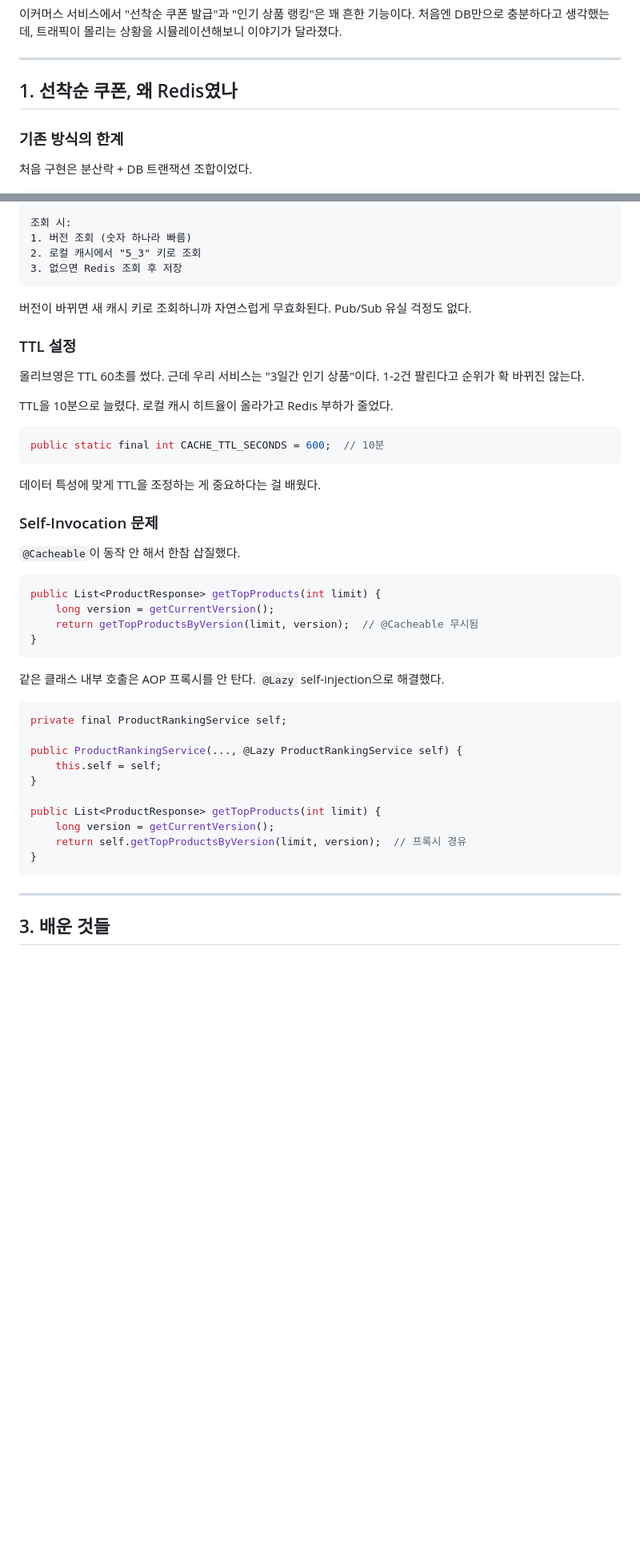
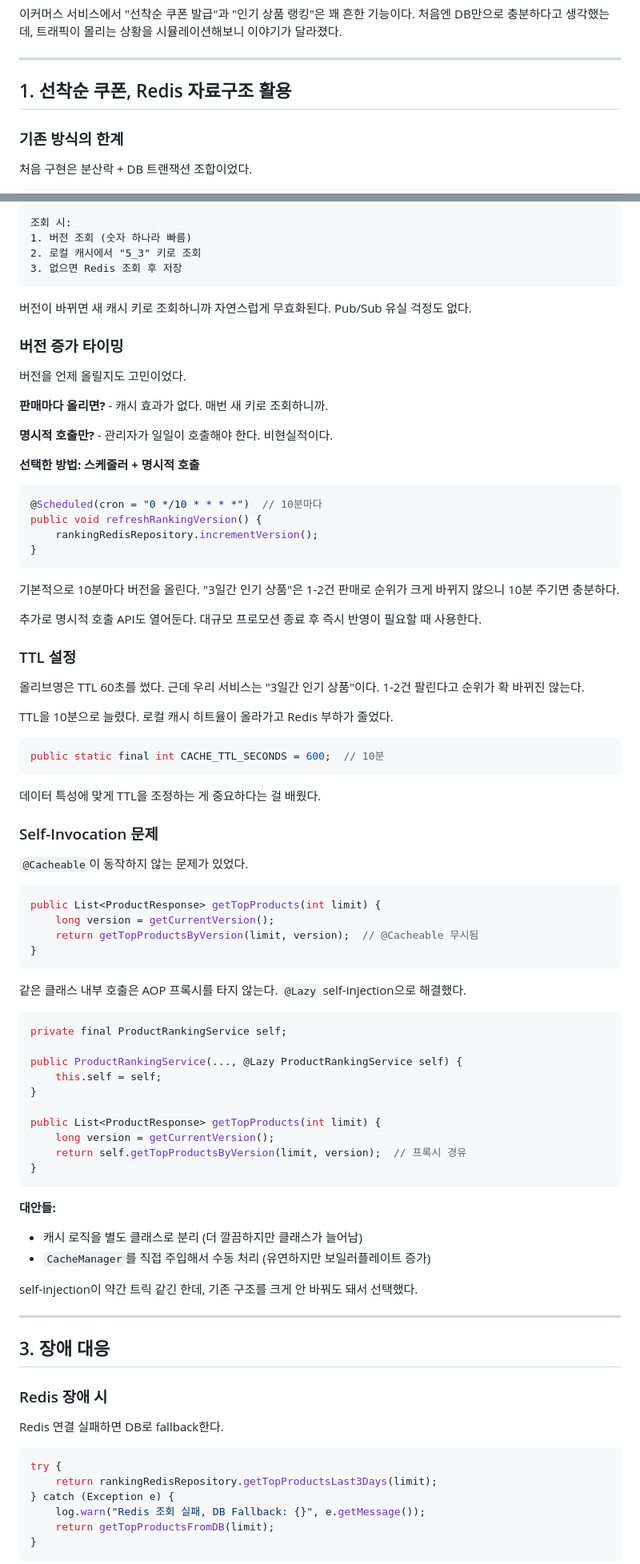
Before and after one commit to HeeMang-Lee/e-commerce-server, a Markdown page: docs/REDIS_SYSTEM_DESIGN_REPORT.md, 2 parts joined by grey strips. Shown: that part at 80% size. Drawn GitHub-style; blank space fills up the shorter version.

Commit message:
docs: Redis 시스템 설계 회고 보고서 수정

````diff
--- a/docs/REDIS_SYSTEM_DESIGN_REPORT.md
+++ b/docs/REDIS_SYSTEM_DESIGN_REPORT.md
@@ -6,7 +6,7 @@
 
 ---
 
-## 1. 선착순 쿠폰, 왜 Redis였나
+## 1. 선착순 쿠폰, Redis 자료구조 활용
 
 ### 기존 방식의 한계
 
@@ -120,6 +173,27 @@ Redis: ranking:version = 3
 
 버전이 바뀌면 새 캐시 키로 조회하니까 자연스럽게 무효화된다. Pub/Sub 유실 걱정도 없다.
 
+### 버전 증가 타이밍
+
+버전을 언제 올릴지도 고민이었다.
+
+**판매마다 올리면?** - 캐시 효과가 없다. 매번 새 키로 조회하니까.
+
+**명시적 호출만?** - 관리자가 일일이 호출해야 한다. 비현실적이다.
+
+**선택한 방법: 스케줄러 + 명시적 호출**
+
+```java
+@Scheduled(cron = "0 */10 * * * *")  // 10분마다
+public void refreshRankingVersion() {
+    rankingRedisRepository.incrementVersion();
+}
+```
+
+기본적으로 10분마다 버전을 올린다. "3일간 인기 상품"은 1-2건 판매로 순위가 크게 바뀌지 않으니 10분 주기면 충분하다.
+
+추가로 명시적 호출 API도 열어둔다. 대규모 프로모션 종료 후 즉시 반영이 필요할 때 사용한다.
+
 ### TTL 설정
 
 올리브영은 TTL 60초를 썼다. 근데 우리 서비스는 "3일간 인기 상품"이다. 1-2건 팔린다고 순위가 확 바뀌진 않는다.
@@ -134,7 +208,7 @@ public static final int CACHE_TTL_SECONDS = 600;  // 10분
 
 ### Self-Invocation 문제
 
-`@Cacheable`이 동작 안 해서 한참 삽질했다.
+`@Cacheable`이 동작하지 않는 문제가 있었다.
 
 ```java
 public List<ProductResponse> getTopProducts(int limit) {
@@ -143,7 +217,7 @@ public List<ProductResponse> getTopProducts(int limit) {
 }
 ```
 
-같은 클래스 내부 호출은 AOP 프록시를 안 탄다. `@Lazy` self-injection으로 해결했다.
+같은 클래스 내부 호출은 AOP 프록시를 타지 않는다. `@Lazy` self-injection으로 해결했다.
 
 ```java
 private final ProductRankingService self;
@@ -158,6 +232,26 @@ public List<ProductResponse> getTopProducts(int limit) {
 }
 ```
 
+**대안들:**
+- 캐시 로직을 별도 클래스로 분리 (더 깔끔하지만 클래스가 늘어남)
+- `CacheManager`를 직접 주입해서 수동 처리 (유연하지만 보일러플레이트 증가)
+
+self-injection이 약간 트릭 같긴 한데, 기존 구조를 크게 안 바꿔도 돼서 선택했다.
+
 ---
 
-## 3. 배운 것들
+## 3. 장애 대응
+
+### Redis 장애 시
+
+Redis 연결 실패하면 DB로 fallback한다.
+
+```java
+try {
+    return rankingRedisRepository.getTopProductsLast3Days(limit);
+} catch (Exception e) {
+    log.warn("Redis 조회 실패, DB Fallback: {}", e.getMessage());
+    return getTopProductsFromDB(limit);
+}
+```
+
````
Also changed, not shown: other parts of docs/REDIS_SYSTEM_DESIGN_REPORT.md (+97 -17 lines).
